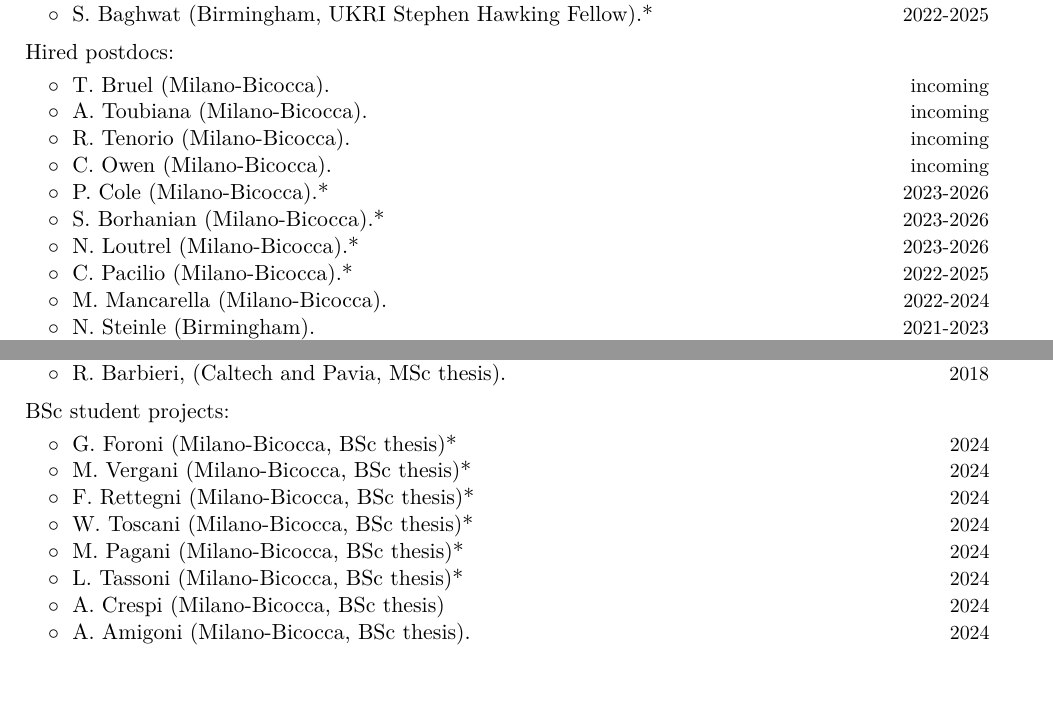
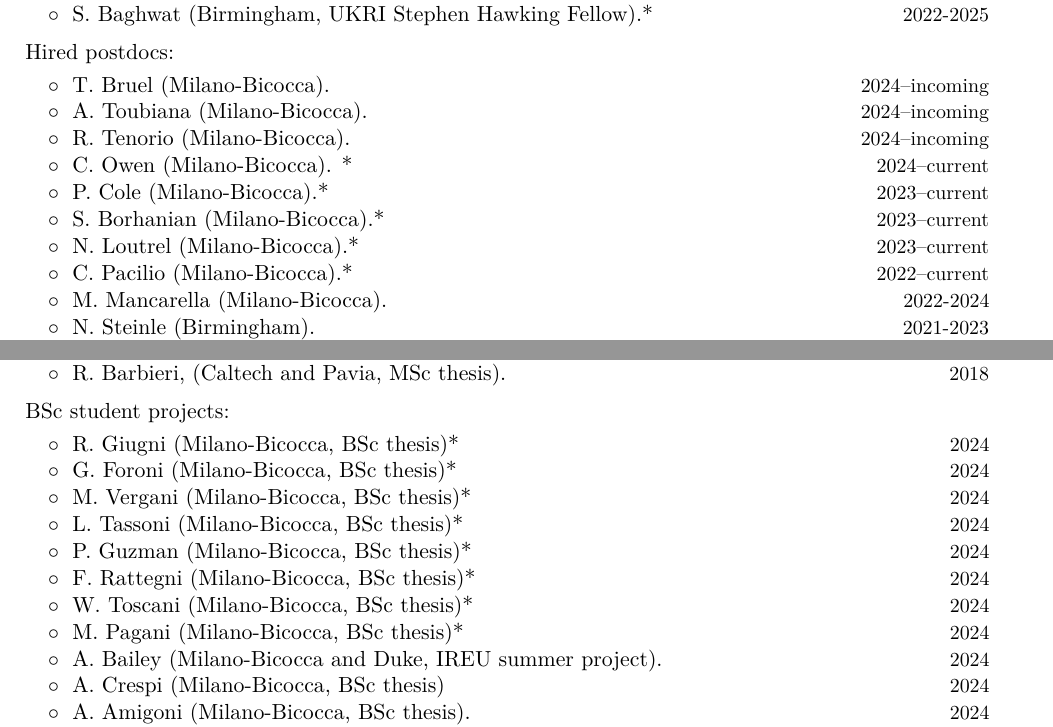
Before and after one commit to dgerosa/CV, a LaTeX CV (CV.tex): two parts of pages 3 and 4 of 21, joined at a grey line, cut so that both start at the same text, the shorter picture padded with empty space. Compiled offline with XeLaTeX.

Commit message:
students

```diff
--- a/CV.tex
+++ b/CV.tex
@@ -281,28 +281,28 @@ Current group members marked with *.  More information at \href{http://www.david
 \textbf{\textcolor{black}{Hired postdocs:}}
 \vspace{0.1cm}
 \\
-\cvitemwithcomment{}{\hspace{0.4cm}$\circ\;$ T.~Bruel (Milano-Bicocca).}{incoming}
+\cvitemwithcomment{}{\hspace{0.4cm}$\circ\;$ T.~Bruel (Milano-Bicocca).}{2024--incoming}
 \vspace{-0.1cm}
 %
-\cvitemwithcomment{}{\hspace{0.4cm}$\circ\;$ A.~Toubiana (Milano-Bicocca).}{incoming}
+\cvitemwithcomment{}{\hspace{0.4cm}$\circ\;$ A.~Toubiana (Milano-Bicocca).}{2024--incoming}
 \vspace{-0.1cm}
 %
-\cvitemwithcomment{}{\hspace{0.4cm}$\circ\;$ R.~Tenorio (Milano-Bicocca).}{incoming}
+\cvitemwithcomment{}{\hspace{0.4cm}$\circ\;$ R.~Tenorio (Milano-Bicocca).}{2024--incoming}
 \vspace{-0.1cm}
 %
-\cvitemwithcomment{}{\hspace{0.4cm}$\circ\;$ C.~Owen (Milano-Bicocca).}{incoming}
+\cvitemwithcomment{}{\hspace{0.4cm}$\circ\;$ C.~Owen (Milano-Bicocca). *}{2024--current}
 \vspace{-0.1cm}
 %
-\cvitemwithcomment{}{\hspace{0.4cm}$\circ\;$ P.~Cole (Milano-Bicocca).*}{2023-2026}
+\cvitemwithcomment{}{\hspace{0.4cm}$\circ\;$ P.~Cole (Milano-Bicocca).*}{2023--current}
 \vspace{-0.1cm}
 %
-\cvitemwithcomment{}{\hspace{0.4cm}$\circ\;$ S.~Borhanian (Milano-Bicocca).*}{2023-2026}
+\cvitemwithcomment{}{\hspace{0.4cm}$\circ\;$ S.~Borhanian (Milano-Bicocca).*}{2023--current}
 \vspace{-0.1cm}
 %
-\cvitemwithcomment{}{\hspace{0.4cm}$\circ\;$ N.~Loutrel (Milano-Bicocca).*}{2023-2026}
+\cvitemwithcomment{}{\hspace{0.4cm}$\circ\;$ N.~Loutrel (Milano-Bicocca).*}{2023--current}
 \vspace{-0.1cm}
 %
-\cvitemwithcomment{}{\hspace{0.4cm}$\circ\;$ C.~Pacilio (Milano-Bicocca).*}{2022-2025}
+\cvitemwithcomment{}{\hspace{0.4cm}$\circ\;$ C.~Pacilio (Milano-Bicocca).*}{2022--current}
 \vspace{-0.1cm}
 %
 \cvitemwithcomment{}{\hspace{0.4cm}$\circ\;$ M.~Mancarella (Milano-Bicocca).}{2022-2024}
@@ -407,13 +407,22 @@ Current group members marked with *.  More information at \href{http://www.david
 \vspace{0.1cm}
 \\
 %
+\cvitemwithcomment{}{\hspace{0.4cm}$\circ\;$ R. Giugni (Milano-Bicocca, BSc thesis)*}{2024}
+\vspace{-0.1cm}
+%
 \cvitemwithcomment{}{\hspace{0.4cm}$\circ\;$ G. Foroni (Milano-Bicocca, BSc thesis)*}{2024}
 \vspace{-0.1cm}
 %
 \cvitemwithcomment{}{\hspace{0.4cm}$\circ\;$ M. Vergani (Milano-Bicocca, BSc thesis)*}{2024}
 \vspace{-0.1cm}
 %
-\cvitemwithcomment{}{\hspace{0.4cm}$\circ\;$ F. Rettegni (Milano-Bicocca, BSc thesis)*}{2024}
+\cvitemwithcomment{}{\hspace{0.4cm}$\circ\;$ L. Tassoni (Milano-Bicocca, BSc thesis)*}{2024}
+\vspace{-0.1cm}
+%
+\cvitemwithcomment{}{\hspace{0.4cm}$\circ\;$ P. Guzman (Milano-Bicocca, BSc thesis)*}{2024}
+\vspace{-0.1cm}
+%
+\cvitemwithcomment{}{\hspace{0.4cm}$\circ\;$ F. Rattegni (Milano-Bicocca, BSc thesis)*}{2024}
 \vspace{-0.1cm}
 %
 \cvitemwithcomment{}{\hspace{0.4cm}$\circ\;$ W. Toscani (Milano-Bicocca, BSc thesis)*}{2024}
@@ -422,7 +431,7 @@ Current group members marked with *.  More information at \href{http://www.david
 \cvitemwithcomment{}{\hspace{0.4cm}$\circ\;$ M. Pagani (Milano-Bicocca, BSc thesis)*}{2024}
 \vspace{-0.1cm}
 %
-\cvitemwithcomment{}{\hspace{0.4cm}$\circ\;$ L. Tassoni (Milano-Bicocca, BSc thesis)*}{2024}
+\cvitemwithcomment{}{\hspace{0.4cm}$\circ\;$ A. Bailey (Milano-Bicocca and Duke, IREU summer project).}{2024}
 \vspace{-0.1cm}
 %
 \cvitemwithcomment{}{\hspace{0.4cm}$\circ\;$ A. Crespi (Milano-Bicocca, BSc thesis)}{2024}
```
Also changed, not shown: CVshort.tex (+21 -12 lines), CV.tex (4 more changed lines).
